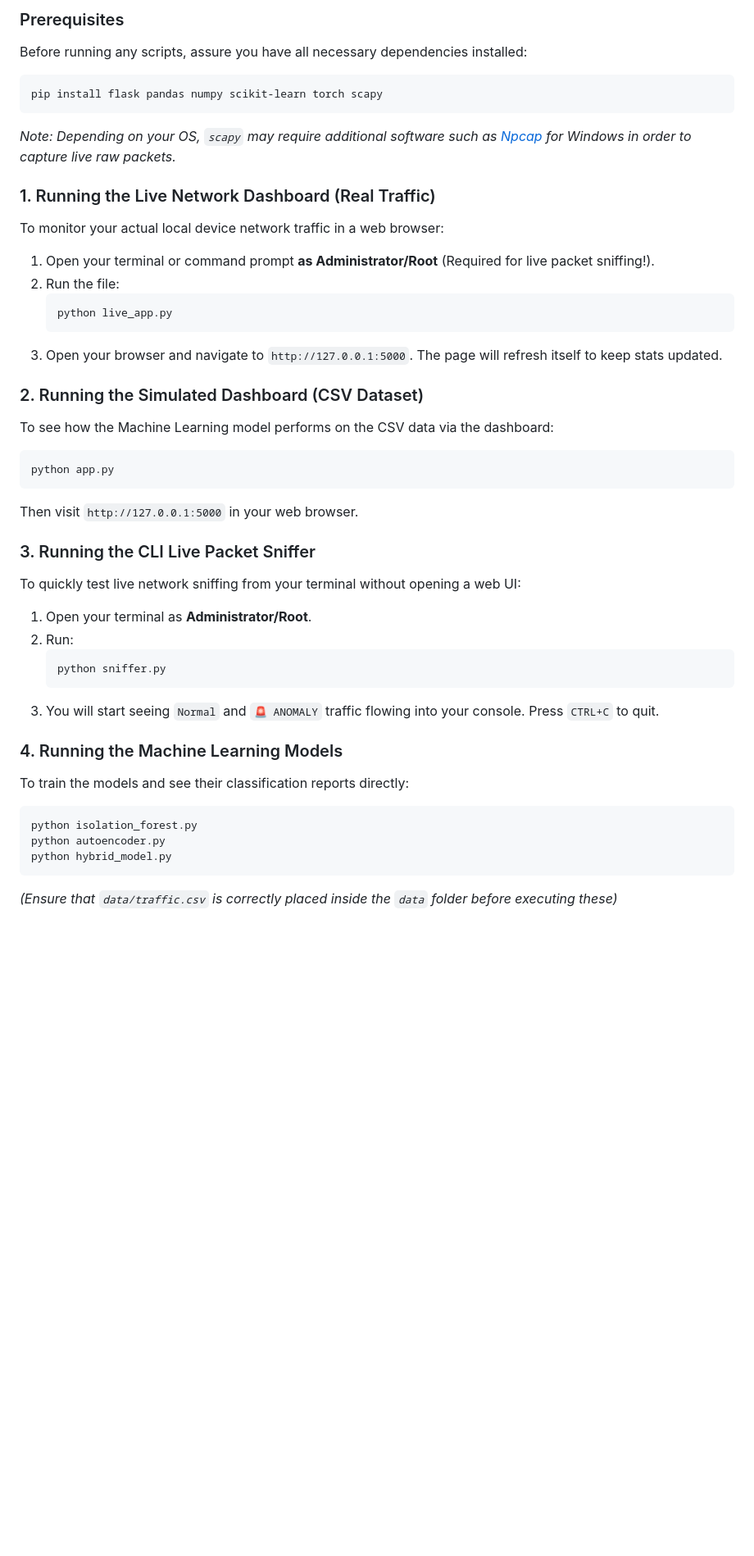
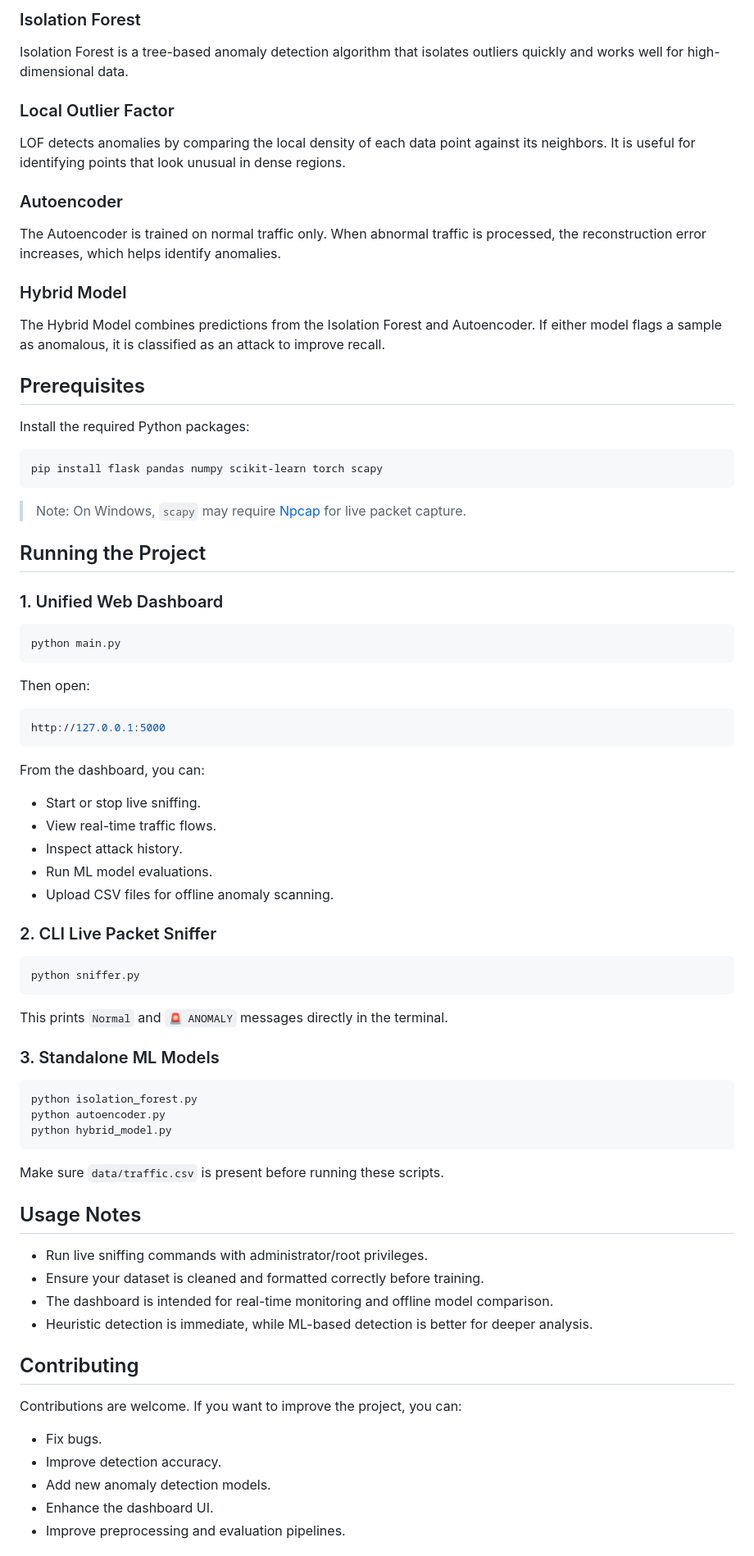
Before and after one commit to aashishraieng/Real-time-anamoly-detection-, a Markdown page: README.md, the part around one of its changes. Shown at 82% size. GitHub-like rendering; blank space fills up the shorter version.

````diff
--- a/README.md
+++ b/README.md
@@ -34,46 +52,75 @@ This repository contains a suite of tools and machine learning models for detect
 
-### Prerequisites
-Before running any scripts, assure you have all necessary dependencies installed:
+### Isolation Forest
+Isolation Forest is a tree-based anomaly detection algorithm that isolates outliers quickly and works well for high-dimensional data.
+
+### Local Outlier Factor
+LOF detects anomalies by comparing the local density of each data point against its neighbors. It is useful for identifying points that look unusual in dense regions.
+
+### Autoencoder
+The Autoencoder is trained on normal traffic only. When abnormal traffic is processed, the reconstruction error increases, which helps identify anomalies.
+
+### Hybrid Model
+The Hybrid Model combines predictions from the Isolation Forest and Autoencoder. If either model flags a sample as anomalous, it is classified as an attack to improve recall.
+
+## Prerequisites
+
+Install the required Python packages:
 
 ```bash
 pip install flask pandas numpy scikit-learn torch scapy
 ```
-*Note: Depending on your OS, `scapy` may require additional software such as [Npcap](https://npcap.com/) for Windows in order to capture live raw packets.*
 
-### 1. Running the Live Network Dashboard (Real Traffic)
-To monitor your actual local device network traffic in a web browser:
+> Note: On Windows, `scapy` may require [Npcap](https://npcap.com/) for live packet capture.
 
-1. Open your terminal or command prompt **as Administrator/Root** (Required for live packet sniffing!).
-2. Run the file:
-   ```bash
-   python live_app.py
-   ```
-3. Open your browser and navigate to `http://127.0.0.1:5000`. The page will refresh itself to keep stats updated.
+## Running the Project
 
-### 2. Running the Simulated Dashboard (CSV Dataset)
-To see how the Machine Learning model performs on the CSV data via the dashboard:
+### 1. Unified Web Dashboard
+```bash
+python main.py
+```
+
+Then open:
 
 ```bash
-python app.py
+http://127.0.0.1:5000
 ```
-Then visit `http://127.0.0.1:5000` in your web browser.
 
-### 3. Running the CLI Live Packet Sniffer
-To quickly test live network sniffing from your terminal without opening a web UI:
+From the dashboard, you can:
+- Start or stop live sniffing.
+- View real-time traffic flows.
+- Inspect attack history.
+- Run ML model evaluations.
+- Upload CSV files for offline anomaly scanning.
 
-1. Open your terminal as **Administrator/Root**.
-2. Run:
-   ```bash
-   python sniffer.py
-   ```
-3. You will start seeing `Normal` and `🚨 ANOMALY` traffic flowing into your console. Press `CTRL+C` to quit.
+### 2. CLI Live Packet Sniffer
+```bash
+python sniffer.py
+```
 
-### 4. Running the Machine Learning Models
-To train the models and see their classification reports directly:
+This prints `Normal` and `🚨 ANOMALY` messages directly in the terminal.
 
+### 3. Standalone ML Models
 ```bash
 python isolation_forest.py
 python autoencoder.py
 python hybrid_model.py
 ```
-*(Ensure that `data/traffic.csv` is correctly placed inside the `data` folder before executing these)*
+
+Make sure `data/traffic.csv` is present before running these scripts.
+
+## Usage Notes
+
+- Run live sniffing commands with administrator/root privileges.
+- Ensure your dataset is cleaned and formatted correctly before training.
+- The dashboard is intended for real-time monitoring and offline model comparison.
+- Heuristic detection is immediate, while ML-based detection is better for deeper analysis.
+
+## Contributing
+
+Contributions are welcome. If you want to improve the project, you can:
+- Fix bugs.
+- Improve detection accuracy.
+- Add new anomaly detection models.
+- Enhance the dashboard UI.
+- Improve preprocessing and evaluation pipelines.
+
````
Also changed, not shown: other parts of README.md (+56 -24 lines).
